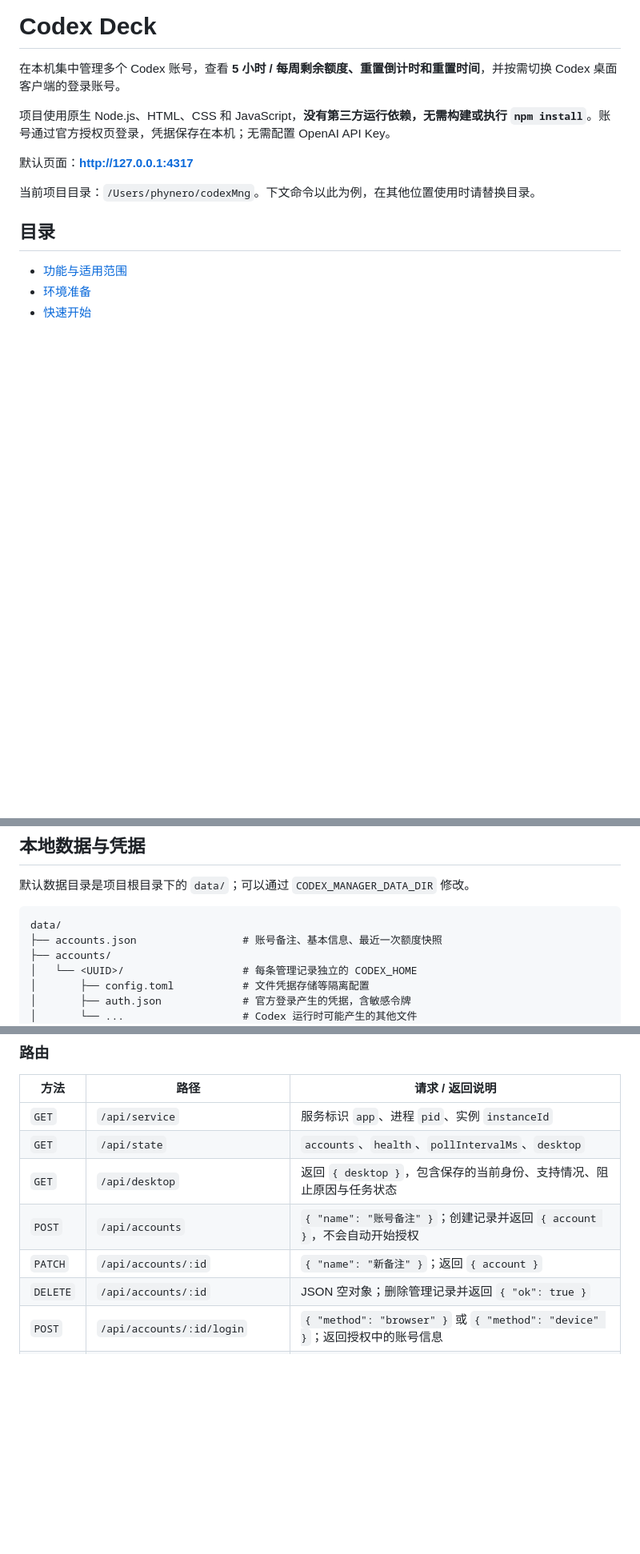
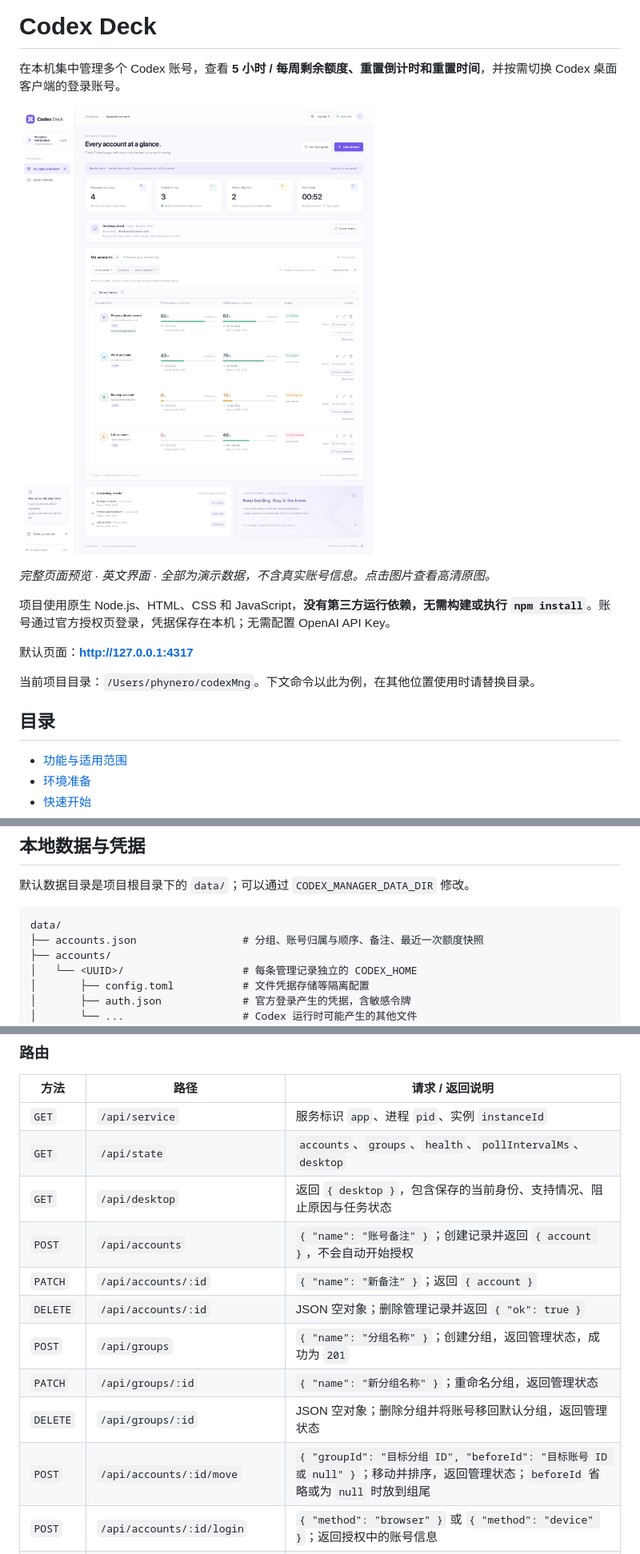
Before and after one commit to phynero/codexMng, a Markdown page: README.md, 3 parts joined by grey strips. Shown at 80% size. Rendered like a GitHub page; pictures changed too: docs/images/dashboard-demo.png (added); blank space fills up the shorter version.

````diff
--- a/README.md
+++ b/README.md
@@ -1,6 +1,10 @@
 # Codex Deck
 
 在本机集中管理多个 Codex 账号，查看 **5 小时 / 每周剩余额度、重置倒计时和重置时间**，并按需切换 Codex 桌面客户端的登录账号。
+
+[![Codex Deck 全页预览：演示账号、剩余额度、重置倒计时、账号分组与桌面客户端切换](docs/images/dashboard-demo.png)](docs/images/dashboard-demo.png)
+
+*完整页面预览 · 英文界面 · 全部为演示数据，不含真实账号信息。点击图片查看高清原图。*
 
 项目使用原生 Node.js、HTML、CSS 和 JavaScript，**没有第三方运行依赖，无需构建或执行 `npm install`**。账号通过官方授权页登录，凭据保存在本机；无需配置 OpenAI API Key。
 
@@ -375,7 +414,7 @@ node server/autostart.mjs uninstall
 
 ```text
 data/
-├── accounts.json                 # 账号备注、基本信息、最近一次额度快照
+├── accounts.json                 # 分组、账号归属与顺序、备注、最近一次额度快照
 ├── accounts/
 │   └── <UUID>/                   # 每条管理记录独立的 CODEX_HOME
 │       ├── config.toml           # 文件凭据存储等隔离配置
@@ -615,11 +657,15 @@ npm run test:cli
 | 方法 | 路径 | 请求 / 返回说明 |
 | --- | --- | --- |
 | `GET` | `/api/service` | 服务标识 `app`、进程 `pid`、实例 `instanceId` |
-| `GET` | `/api/state` | `accounts`、`health`、`pollIntervalMs`、`desktop` |
+| `GET` | `/api/state` | `accounts`、`groups`、`health`、`pollIntervalMs`、`desktop` |
 | `GET` | `/api/desktop` | 返回 `{ desktop }`，包含保存的当前身份、支持情况、阻止原因与任务状态 |
 | `POST` | `/api/accounts` | `{ "name": "账号备注" }`；创建记录并返回 `{ account }`，不会自动开始授权 |
 | `PATCH` | `/api/accounts/:id` | `{ "name": "新备注" }`；返回 `{ account }` |
 | `DELETE` | `/api/accounts/:id` | JSON 空对象；删除管理记录并返回 `{ "ok": true }` |
+| `POST` | `/api/groups` | `{ "name": "分组名称" }`；创建分组，返回管理状态，成功为 `201` |
+| `PATCH` | `/api/groups/:id` | `{ "name": "新分组名称" }`；重命名分组，返回管理状态 |
+| `DELETE` | `/api/groups/:id` | JSON 空对象；删除分组并将账号移回默认分组，返回管理状态 |
+| `POST` | `/api/accounts/:id/move` | `{ "groupId": "目标分组 ID", "beforeId": "目标账号 ID 或 null" }`；移动并排序，返回管理状态；`beforeId` 省略或为 `null` 时放到组尾 |
 | `POST` | `/api/accounts/:id/login` | `{ "method": "browser" }` 或 `{ "method": "device" }`；返回授权中的账号信息 |
 | `POST` | `/api/accounts/:id/cancel-login` | JSON 空对象；取消该账号的授权 |
 | `POST` | `/api/accounts/:id/refresh` | JSON 空对象；刷新单账号，返回 `{ account }` |
````
Also changed, not shown: other parts of README.md (+43 -3 lines), 9 other files.
